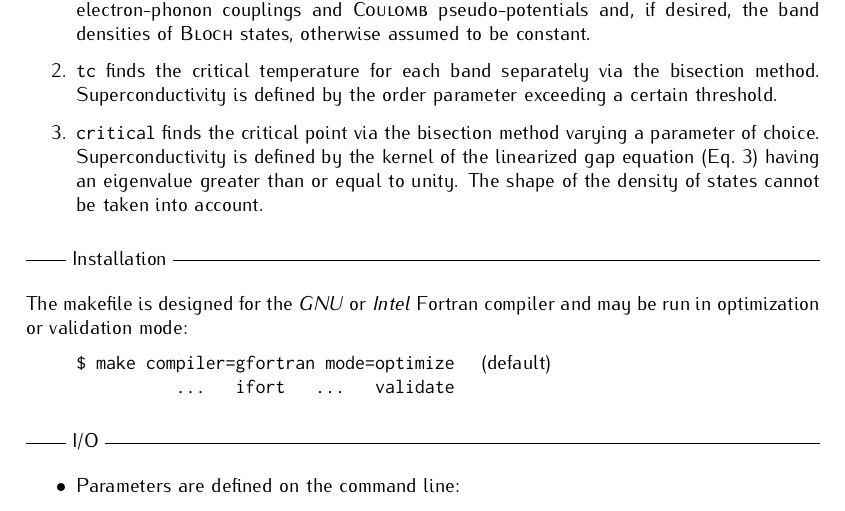
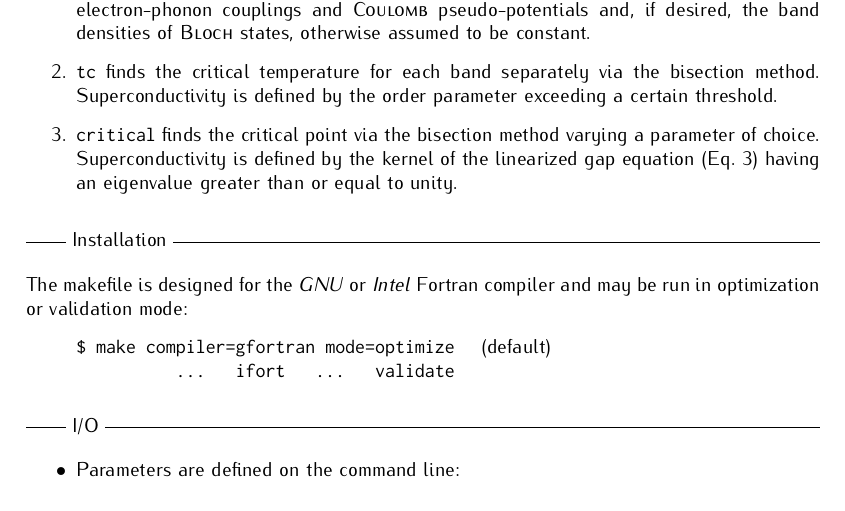
Before and after one commit to janberges/ebmb, a LaTeX document (manual/ebmb.tex): part of page 1 of 5, cut so that both start at the same text. Compiled offline with pdfLaTeX.

Commit message:
Remove outdated sentence from manual

```diff
--- a/manual/ebmb.tex
+++ b/manual/ebmb.tex
@@ -81,8 +81,7 @@
          \texttt{critical} finds the critical point via the bisection method
          varying a parameter of choice. Superconductivity is defined by the
          kernel of the linearized gap equation (Eq.~\ref{linearized gap
-         equation}) having an eigenvalue greater than or equal to unity. The
-         shape of the density of states cannot be taken into account.
+         equation}) having an eigenvalue greater than or equal to unity.
    \end{enumerate}
 
    \headline{Installation}
```
